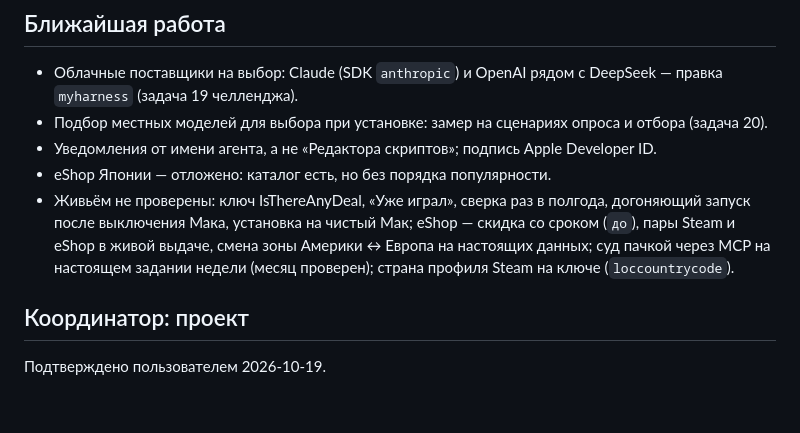
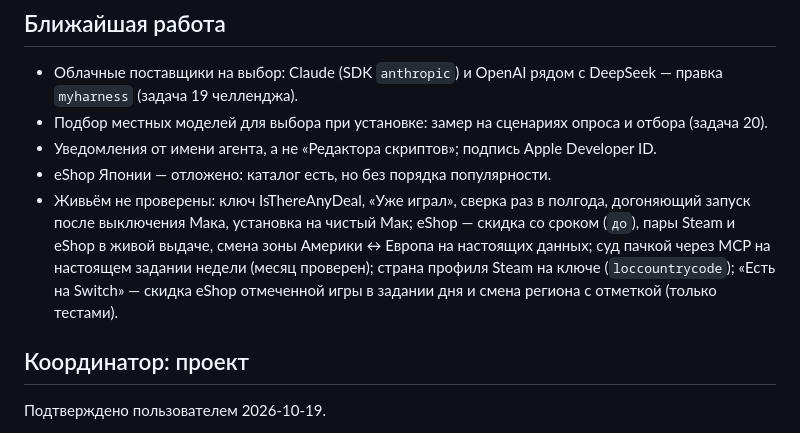
Before and after one commit to AlexanderKorytin/games-agent, a Markdown page: CLAUDE.md, the part around the change. Rendered like a GitHub page; blank space fills up the shorter version.

```diff
--- a/CLAUDE.md
+++ b/CLAUDE.md
@@ -57,7 +57,8 @@
 - Живьём не проверены: ключ IsThereAnyDeal, «Уже играл», сверка раз в полгода, догоняющий запуск
   после выключения Мака, установка на чистый Мак; eShop — скидка со сроком (`до`), пары Steam и
   eShop в живой выдаче, смена зоны Америки ↔ Европа на настоящих данных; суд пачкой через MCP на
-  настоящем задании недели (месяц проверен); страна профиля Steam на ключе (`loccountrycode`).
+  настоящем задании недели (месяц проверен); страна профиля Steam на ключе (`loccountrycode`); «Есть на Switch» — скидка eShop отмеченной
+  игры в задании дня и смена региона с отметкой (только тестами).
 
 ## Координатор: проект
 
```
Also changed, not shown: docs/состояние-игровой-агент.md (+9 -0 lines).
